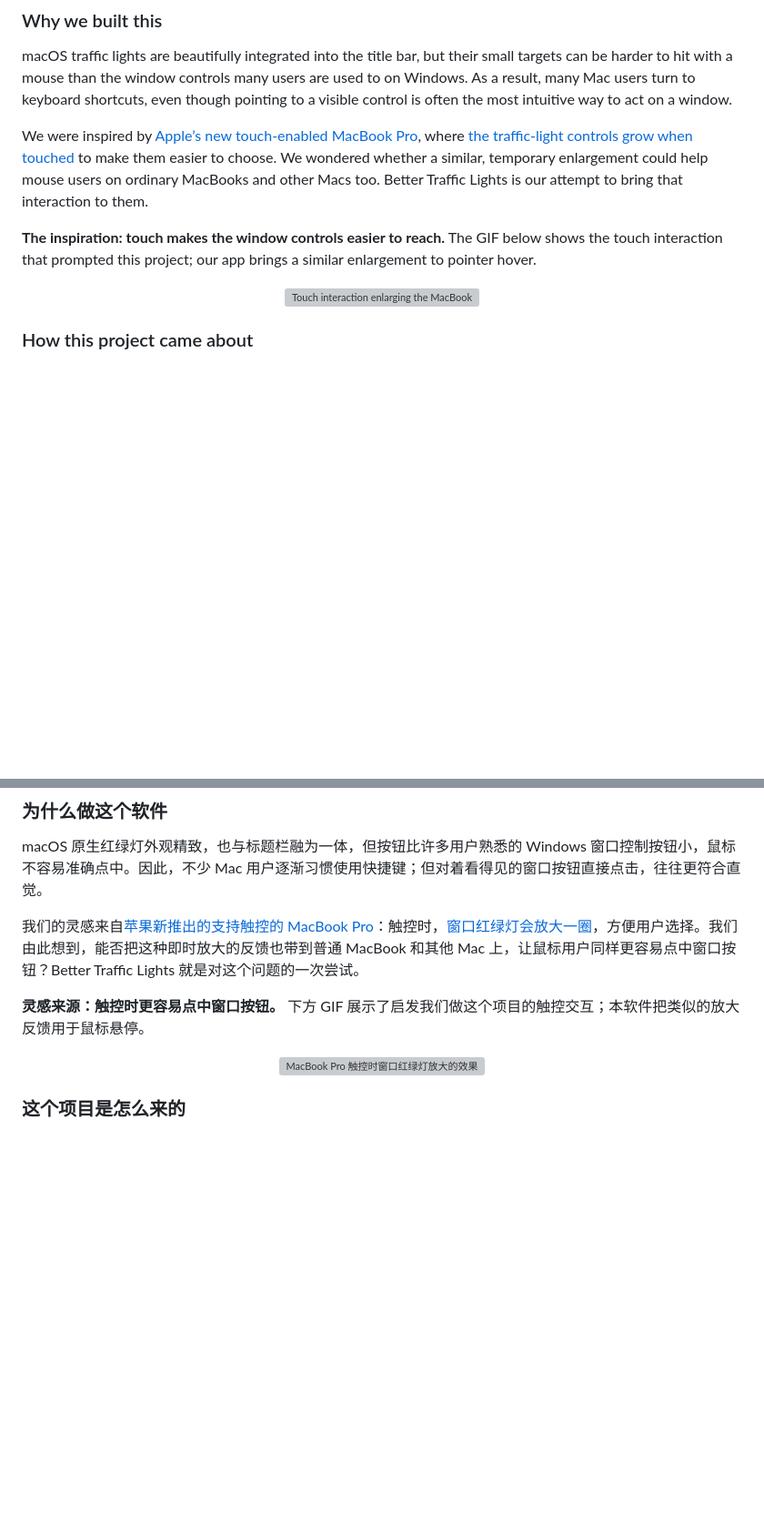
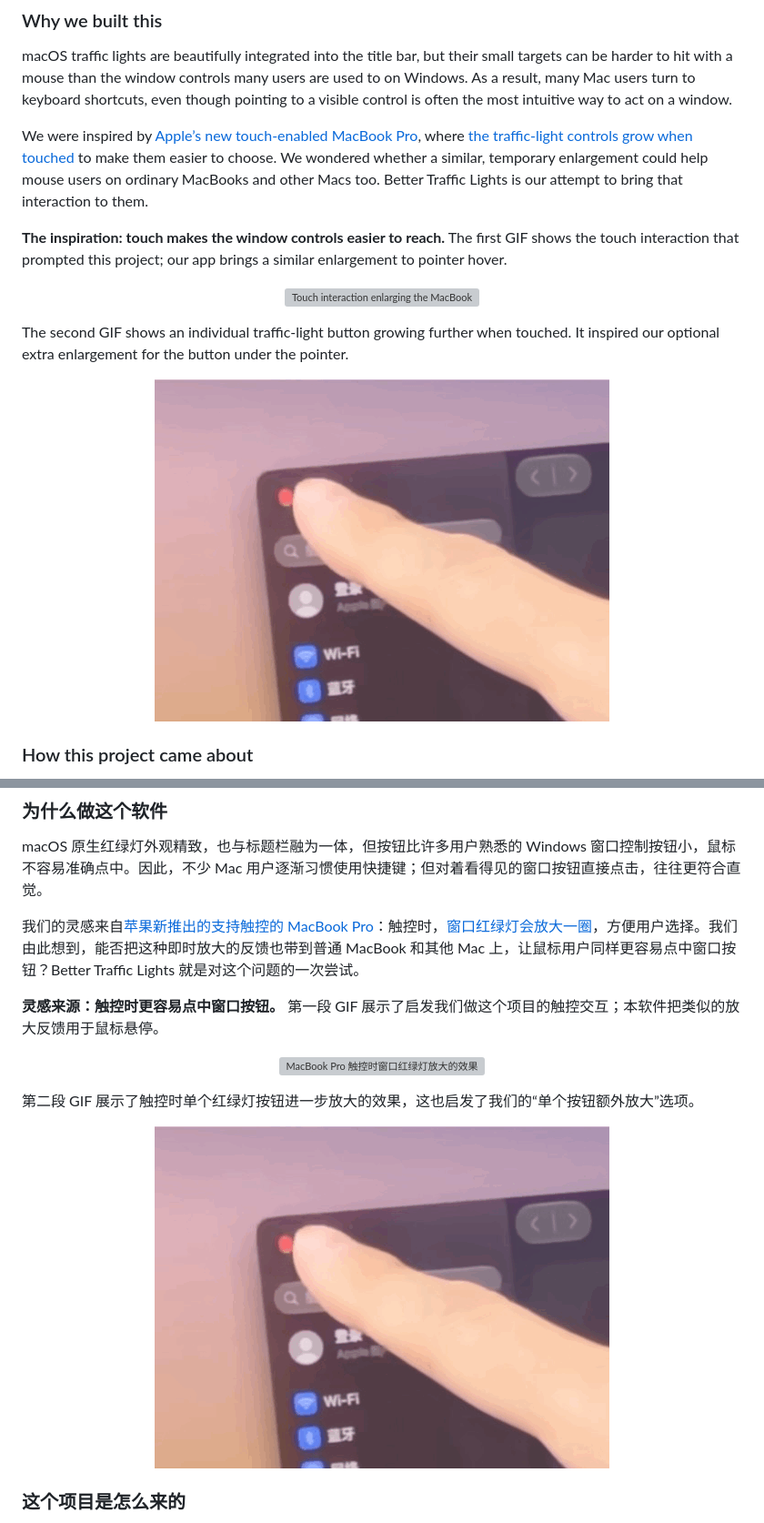
Before and after one commit to drfcy/Better-Traffic-Lights, a Markdown page: README.md, 2 parts joined by grey strips. Shown at 91% size. Drawn GitHub-style; pictures changed too: docs/images/touch-macbook-single-button.gif (added); blank space fills up the shorter version; grey boxes are pictures that could not be loaded.

Commit message:
Show individual touch button enlargement in README

```diff
--- a/README.md
+++ b/README.md
@@ -20,9 +20,13 @@ macOS traffic lights are beautifully integrated into the title bar, but their sm
 
 We were inspired by [Apple’s new touch-enabled MacBook Pro](https://www.apple.com/newsroom/2026/10/apple-unveils-groundbreaking-macbook-pro-with-proled-xdr-display/), where [the traffic-light controls grow when touched](https://www.macrumors.com/2026/10/30/macbook-pro-proled-xdr-details/) to make them easier to choose. We wondered whether a similar, temporary enlargement could help mouse users on ordinary MacBooks and other Macs too. Better Traffic Lights is our attempt to bring that interaction to them.
 
-**The inspiration: touch makes the window controls easier to reach.** The GIF below shows the touch interaction that prompted this project; our app brings a similar enlargement to pointer hover.
+**The inspiration: touch makes the window controls easier to reach.** The first GIF shows the touch interaction that prompted this project; our app brings a similar enlargement to pointer hover.
 
 <p align="center"><img src="docs/images/touch-macbook-traffic-lights.gif" alt="Touch interaction enlarging the MacBook Pro window controls" width="500"></p>
+
+The second GIF shows an individual traffic-light button growing further when touched. It inspired our optional extra enlargement for the button under the pointer.
+
+<p align="center"><img src="docs/images/touch-macbook-single-button.gif" alt="Touch interaction enlarging one MacBook Pro traffic-light button further" width="500"></p>
 
 ### How this project came about
 
@@ -96,9 +100,13 @@ macOS 原生红绿灯外观精致，也与标题栏融为一体，但按钮比
 
 我们的灵感来自[苹果新推出的支持触控的 MacBook Pro](https://www.apple.com/newsroom/2026/10/apple-unveils-groundbreaking-macbook-pro-with-proled-xdr-display/)：触控时，[窗口红绿灯会放大一圈](https://www.macrumors.com/2026/10/30/macbook-pro-proled-xdr-details/)，方便用户选择。我们由此想到，能否把这种即时放大的反馈也带到普通 MacBook 和其他 Mac 上，让鼠标用户同样更容易点中窗口按钮？Better Traffic Lights 就是对这个问题的一次尝试。
 
-**灵感来源：触控时更容易点中窗口按钮。** 下方 GIF 展示了启发我们做这个项目的触控交互；本软件把类似的放大反馈用于鼠标悬停。
+**灵感来源：触控时更容易点中窗口按钮。** 第一段 GIF 展示了启发我们做这个项目的触控交互；本软件把类似的放大反馈用于鼠标悬停。
 
 <p align="center"><img src="docs/images/touch-macbook-traffic-lights.gif" alt="MacBook Pro 触控时窗口红绿灯放大的效果" width="500"></p>
+
+第二段 GIF 展示了触控时单个红绿灯按钮进一步放大的效果，这也启发了我们的“单个按钮额外放大”选项。
+
+<p align="center"><img src="docs/images/touch-macbook-single-button.gif" alt="MacBook Pro 触控时单个红绿灯按钮进一步放大" width="500"></p>
 
 ### 这个项目是怎么来的
 
```
